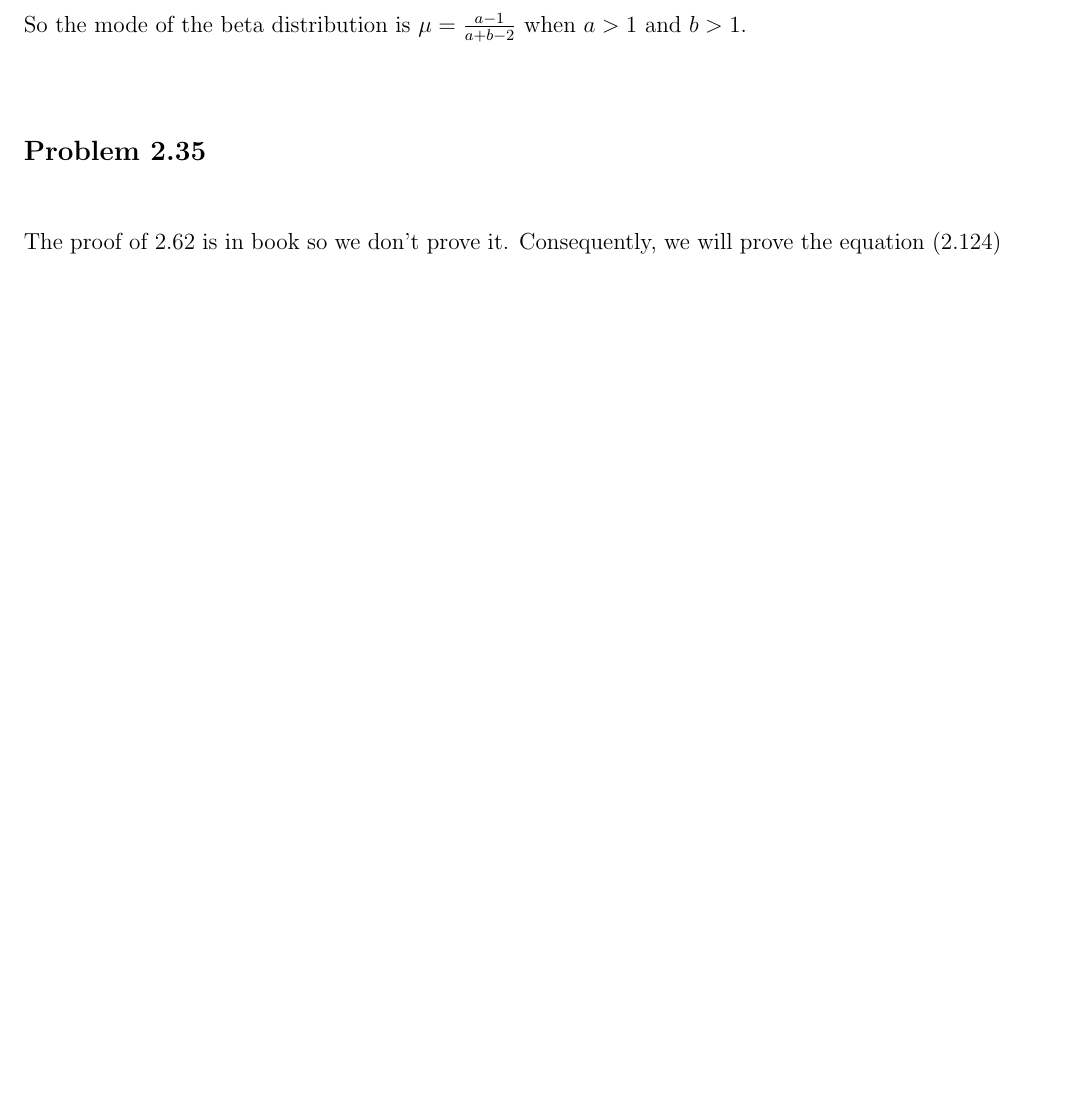
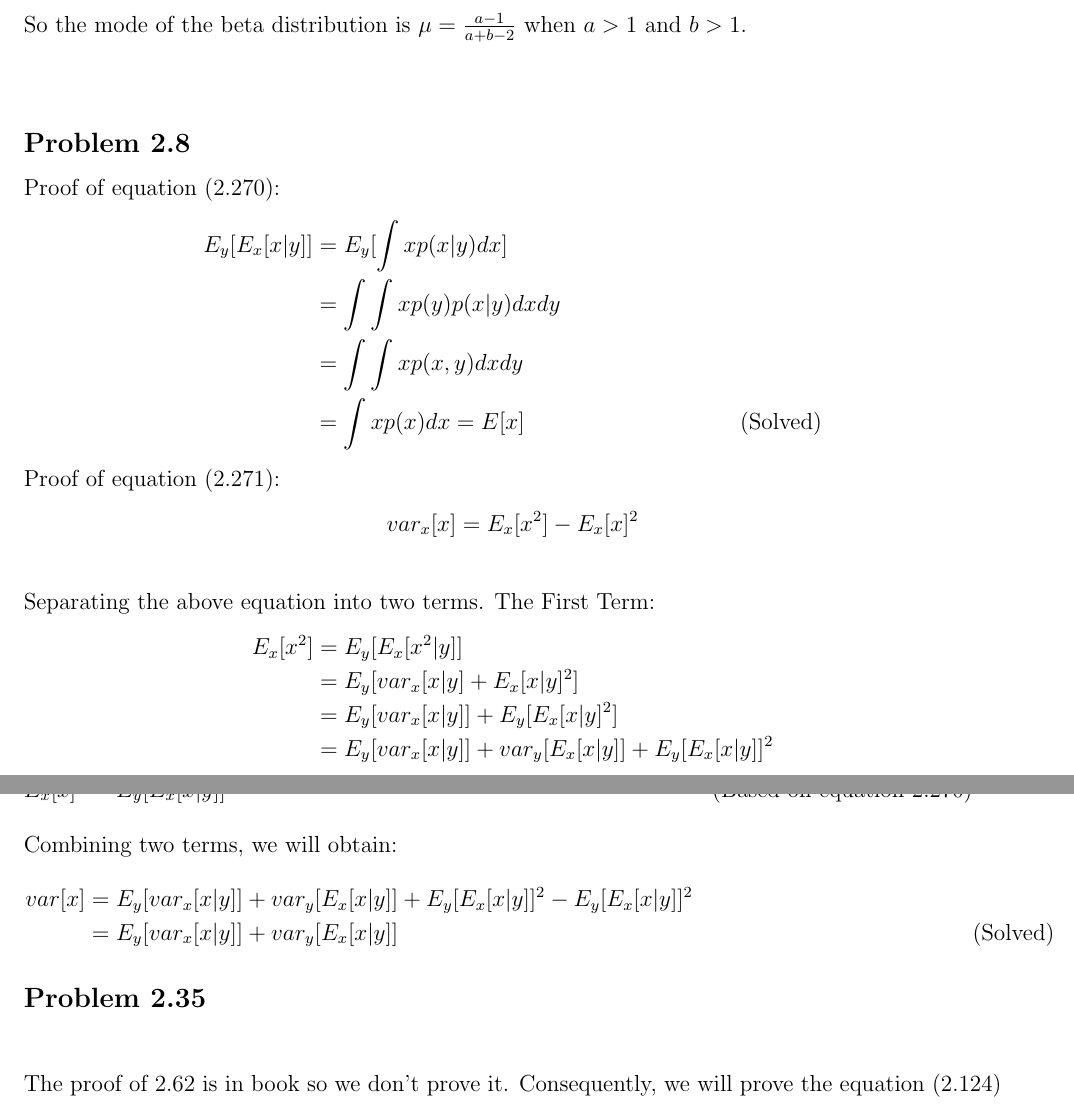
Before and after one commit to Boonichi/Bishop-Book-Solution, a LaTeX document (main.tex): part of page 12 of 15 before the commit and two parts of pages 12 and 13 of 16 after it, the two joined at a grey line, cut so that both start at the same text, the shorter picture padded with empty space. Compiled offline with pdfLaTeX.

Commit message:
Adding problem 2.8

```diff
--- a/main.tex
+++ b/main.tex
@@ -334,6 +334,32 @@
         \mu = \frac{a - 1}{a + b - 2}
         \intertext{So the mode of the beta distribution is $\mu = \frac{a - 1}{a + b - 2}$ when $a > 1$ and $b > 1$.}
     \end{align*}
+    \subsection*{Problem 2.8}
+    Proof of equation (2.270):
+    \begin{align*}
+        E_y[E_x[x|y]] & = E_y[\int{xp(x|y)dx}] \\
+        & = \int\int xp(y)p(x|y)dxdy \\
+        & = \int\int xp(x,y)dxdy \\
+        & = \int xp(x)dx = E[x] && \text{(Solved)}
+    \end{align*}
+    Proof of equation (2.271):
+    \begin{align*}
+        var_x[x] & = E_x[x^2] - E_x[x]^2 \\
+    \end{align*}
+    Separating the above equation into two terms. The First Term:
+    \begin{align*}
+        E_x[x^2] & = E_y[E_x[x^2|y]] \\
+        & = E_y[var_x[x|y] + E_x[x|y]^2] \\
+        & = E_y[var_x[x|y]] + E_y[E_x[x|y]^2]\\
+        & = E_y[var_x[x|y]] + var_y[E_x[x|y]] + E_y[E_x[x|y]]^2\\
+    \end{align*}
+    The Second Term:
+    \begin{align*}
+        E_x[x]^2 & = E_y[E_x[x|y]]^2 & \text{(Based on equation 2.270)}
+        \intertext{Combining two terms, we will obtain:}
+        var[x] & = E_y[var_x[x|y]] + var_y[E_x[x|y]] + E_y[E_x[x|y]]^2 - E_y[E_x[x|y]]^2 \\
+        & = E_y[var_x[x|y]] + var_y[E_x[x|y]] && \text{(Solved)}
+    \end{align*}
     \subsection*{Problem 2.35}
     \begin{align*}
         \intertext{The proof of 2.62 is in book so we don't prove it. Consequently, we will prove the equation (2.124)}
```
Also changed, not shown: workspace.tex (renamed from test.tex, +0 -1 lines), main.pdf, test.pdf (deleted), workspace.pdf (added), 15 other files.
